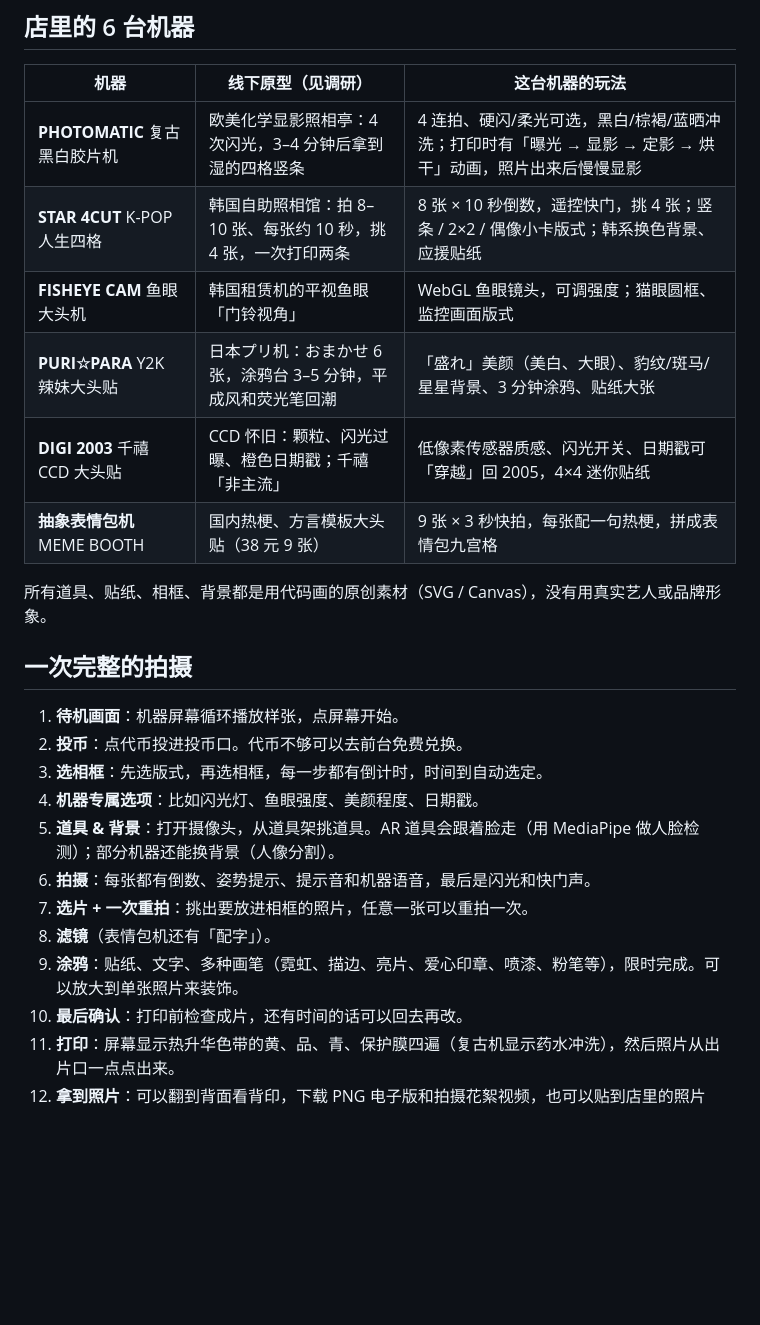
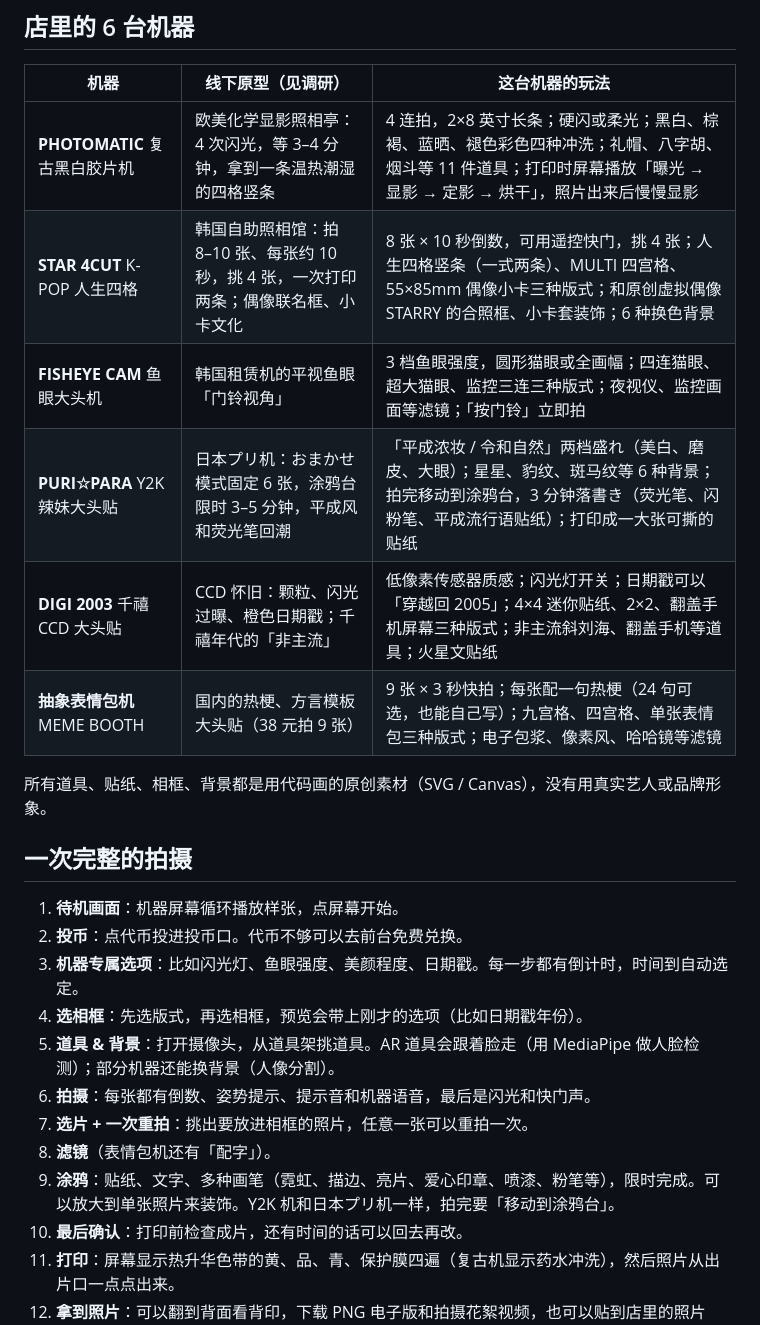
Before and after one commit to caroline128/photo-booth, a Markdown page: README.md, the part around the change. Rendered like a GitHub page; blank space fills up the shorter version.

Commit message:
README: machine table and flow order match the finished machines
Co-Authored-By: Claude Opus 5.5 <noreply@anthropic.com>
Claude-Session: https://claude.ai/code/session_01VRyu4VXq3WShT1BLRiSczj

```diff
--- a/README.md
+++ b/README.md
@@ -9,12 +9,12 @@
 
 | 机器 | 线下原型（见调研） | 这台机器的玩法 |
 |---|---|---|
-| **PHOTOMATIC** 复古黑白胶片机 | 欧美化学显影照相亭：4 次闪光，3–4 分钟后拿到湿的四格竖条 | 4 连拍、硬闪/柔光可选，黑白/棕褐/蓝晒冲洗；打印时有「曝光 → 显影 → 定影 → 烘干」动画，照片出来后慢慢显影 |
-| **STAR 4CUT** K-POP 人生四格 | 韩国自助照相馆：拍 8–10 张、每张约 10 秒，挑 4 张，一次打印两条 | 8 张 × 10 秒倒数，遥控快门，挑 4 张；竖条 / 2×2 / 偶像小卡版式；韩系换色背景、应援贴纸 |
-| **FISHEYE CAM** 鱼眼大头机 | 韩国租赁机的平视鱼眼「门铃视角」 | WebGL 鱼眼镜头，可调强度；猫眼圆框、监控画面版式 |
-| **PURI☆PARA** Y2K 辣妹大头贴 | 日本プリ机：おまかせ 6 张，涂鸦台 3–5 分钟，平成风和荧光笔回潮 | 「盛れ」美颜（美白、大眼）、豹纹/斑马/星星背景、3 分钟涂鸦、贴纸大张 |
-| **DIGI 2003** 千禧 CCD 大头贴 | CCD 怀旧：颗粒、闪光过曝、橙色日期戳；千禧「非主流」 | 低像素传感器质感、闪光开关、日期戳可「穿越」回 2005，4×4 迷你贴纸 |
-| **抽象表情包机** MEME BOOTH | 国内热梗、方言模板大头贴（38 元 9 张） | 9 张 × 3 秒快拍，每张配一句热梗，拼成表情包九宫格 |
+| **PHOTOMATIC** 复古黑白胶片机 | 欧美化学显影照相亭：4 次闪光，等 3–4 分钟，拿到一条温热潮湿的四格竖条 | 4 连拍，2×8 英寸长条；硬闪或柔光；黑白、棕褐、蓝晒、褪色彩色四种冲洗；礼帽、八字胡、烟斗等 11 件道具；打印时屏幕播放「曝光 → 显影 → 定影 → 烘干」，照片出来后慢慢显影 |
+| **STAR 4CUT** K-POP 人生四格 | 韩国自助照相馆：拍 8–10 张、每张约 10 秒，挑 4 张，一次打印两条；偶像联名框、小卡文化 | 8 张 × 10 秒倒数，可用遥控快门，挑 4 张；人生四格竖条（一式两条）、MULTI 四宫格、55×85mm 偶像小卡三种版式；和原创虚拟偶像 STARRY 的合照框、小卡套装饰；6 种换色背景 |
+| **FISHEYE CAM** 鱼眼大头机 | 韩国租赁机的平视鱼眼「门铃视角」 | 3 档鱼眼强度，圆形猫眼或全画幅；四连猫眼、超大猫眼、监控三连三种版式；夜视仪、监控画面等滤镜；「按门铃」立即拍 |
+| **PURI☆PARA** Y2K 辣妹大头贴 | 日本プリ机：おまかせ模式固定 6 张，涂鸦台限时 3–5 分钟，平成风和荧光笔回潮 | 「平成浓妆 / 令和自然」两档盛れ（美白、磨皮、大眼）；星星、豹纹、斑马纹等 6 种背景；拍完移动到涂鸦台，3 分钟落書き（荧光笔、闪粉笔、平成流行语贴纸）；打印成一大张可撕的贴纸 |
+| **DIGI 2003** 千禧 CCD 大头贴 | CCD 怀旧：颗粒、闪光过曝、橙色日期戳；千禧年代的「非主流」 | 低像素传感器质感；闪光灯开关；日期戳可以「穿越回 2005」；4×4 迷你贴纸、2×2、翻盖手机屏幕三种版式；非主流斜刘海、翻盖手机等道具；火星文贴纸 |
+| **抽象表情包机** MEME BOOTH | 国内的热梗、方言模板大头贴（38 元拍 9 张） | 9 张 × 3 秒快拍；每张配一句热梗（24 句可选，也能自己写）；九宫格、四宫格、单张表情包三种版式；电子包浆、像素风、哈哈镜等滤镜 |
 
 所有道具、贴纸、相框、背景都是用代码画的原创素材（SVG / Canvas），没有用真实艺人或品牌形象。
 
@@ -22,13 +22,13 @@
 
 1. **待机画面**：机器屏幕循环播放样张，点屏幕开始。
 2. **投币**：点代币投进投币口。代币不够可以去前台免费兑换。
-3. **选相框**：先选版式，再选相框，每一步都有倒计时，时间到自动选定。
-4. **机器专属选项**：比如闪光灯、鱼眼强度、美颜程度、日期戳。
+3. **机器专属选项**：比如闪光灯、鱼眼强度、美颜程度、日期戳。每一步都有倒计时，时间到自动选定。
+4. **选相框**：先选版式，再选相框，预览会带上刚才的选项（比如日期戳年份）。
 5. **道具 & 背景**：打开摄像头，从道具架挑道具。AR 道具会跟着脸走（用 MediaPipe 做人脸检测）；部分机器还能换背景（人像分割）。
 6. **拍摄**：每张都有倒数、姿势提示、提示音和机器语音，最后是闪光和快门声。
 7. **选片 + 一次重拍**：挑出要放进相框的照片，任意一张可以重拍一次。
 8. **滤镜**（表情包机还有「配字」）。
-9. **涂鸦**：贴纸、文字、多种画笔（霓虹、描边、亮片、爱心印章、喷漆、粉笔等），限时完成。可以放大到单张照片来装饰。
+9. **涂鸦**：贴纸、文字、多种画笔（霓虹、描边、亮片、爱心印章、喷漆、粉笔等），限时完成。可以放大到单张照片来装饰。Y2K 机和日本プリ机一样，拍完要「移动到涂鸦台」。
 10. **最后确认**：打印前检查成片，还有时间的话可以回去再改。
 11. **打印**：屏幕显示热升华色带的黄、品、青、保护膜四遍（复古机显示药水冲洗），然后照片从出片口一点点出来。
 12. **拿到照片**：可以翻到背面看背印，下载 PNG 电子版和拍摄花絮视频，也可以贴到店里的照片墙。
```
